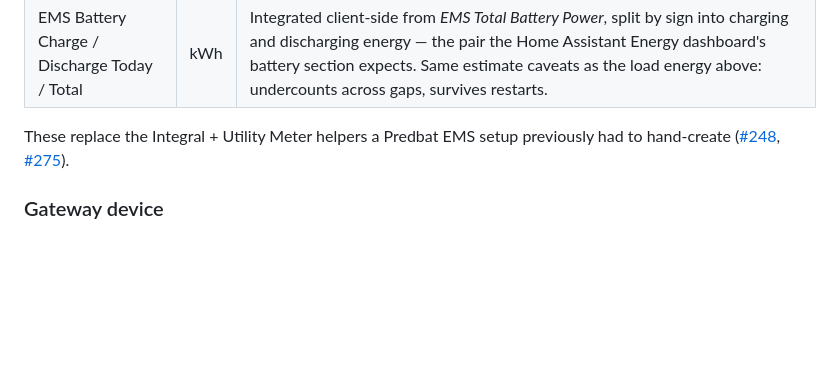
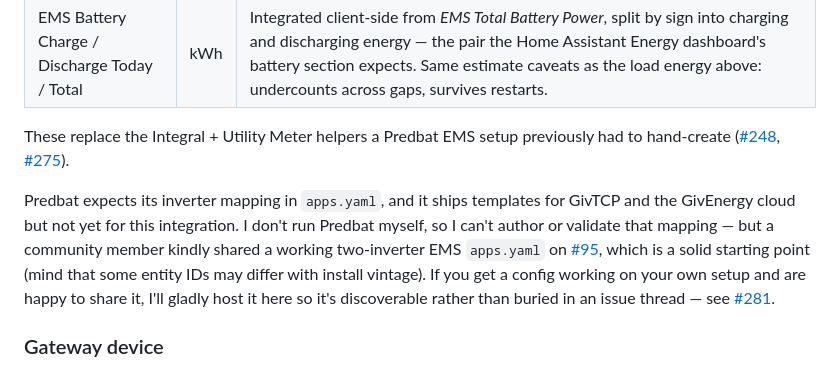
Before and after one commit to dewet22/givenergy-hass, a Markdown page: README.md, the part around the change. Drawn GitHub-style; blank space fills up the shorter version.

```diff
--- a/README.md
+++ b/README.md
@@ -373,6 +373,8 @@ On an EMS plant the controller device carries plant-level aggregates the inverte
 
 These replace the Integral + Utility Meter helpers a Predbat EMS setup previously had to hand-create ([#248](https://github.com/dewet22/givenergy-hass/issues/248), [#275](https://github.com/dewet22/givenergy-hass/issues/275)).
 
+Predbat expects its inverter mapping in `apps.yaml`, and it ships templates for GivTCP and the GivEnergy cloud but not yet for this integration. I don't run Predbat myself, so I can't author or validate that mapping — but a community member kindly shared a working two-inverter EMS `apps.yaml` on [#95](https://github.com/dewet22/givenergy-hass/issues/95#issuecomment-4913780820), which is a solid starting point (mind that some entity IDs may differ with install vintage). If you get a config working on your own setup and are happy to share it, I'll gladly host it here so it's discoverable rather than buried in an issue thread — see [#281](https://github.com/dewet22/givenergy-hass/issues/281).
+
 ### Gateway device
 
 An entry pointed at a Gen 1 Gateway surfaces whole-house telemetry from the Gateway's own registers ([#194](https://github.com/dewet22/givenergy-hass/issues/194)): load and PV power, today's and lifetime load / PV / grid import / grid export / battery charge / battery discharge energy, grid and load voltage, and — per attached AIO — battery SOC, power, and today's/lifetime charge/discharge energy (unpopulated AIO slots are omitted). Two energy sets coexist by design: *Battery Charge/Discharge* figures are battery-DC energy, while the *AC Charge/Discharge* figures are the AC-side site set — conversion losses sit between them, and on sites with a GivEnergy EV charger the AC-side charge figure includes EV charging energy. The standard inverter sensor set is suppressed on a Gateway entry: the Gateway's inverter-shaped registers read as zeros, and the real data lives in the Gateway banks. No control entities are offered through a Gateway yet. Your per-AIO entries (typically in battery-data-only mode) continue to work alongside.
```
Also changed, not shown: docs/migration-from-givtcp.md (+5 -0 lines).
